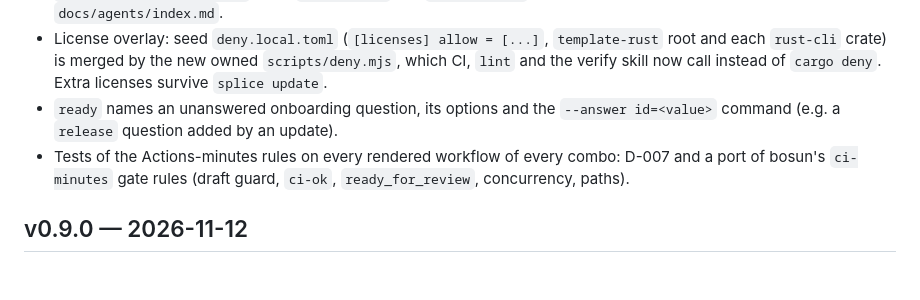
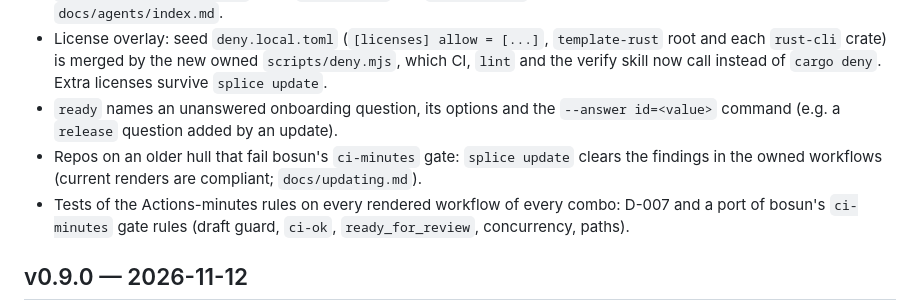
Before and after one commit to keelstackhq/hull, a Markdown page: CHANGELOG.md, the part around the change. Drawn GitHub-style; blank space fills up the shorter version.

```diff
--- a/CHANGELOG.md
+++ b/CHANGELOG.md
@@ -19,6 +19,8 @@ Keep `unreleased` while changes accumulate.
   skill now call instead of `cargo deny`. Extra licenses survive `splice update`.
 - `ready` names an unanswered onboarding question, its options and the `--answer id=<value>`
   command (e.g. a `release` question added by an update).
+- Repos on an older hull that fail bosun's `ci-minutes` gate: `splice update` clears the findings in
+  the owned workflows (current renders are compliant; `docs/updating.md`).
 - Tests of the Actions-minutes rules on every rendered workflow of every combo: D-007 and a port
   of bosun's `ci-minutes` gate rules (draft guard, `ci-ok`, `ready_for_review`, concurrency, paths).
 
```
Also changed, not shown: docs/updating.md (+6 -0 lines).
